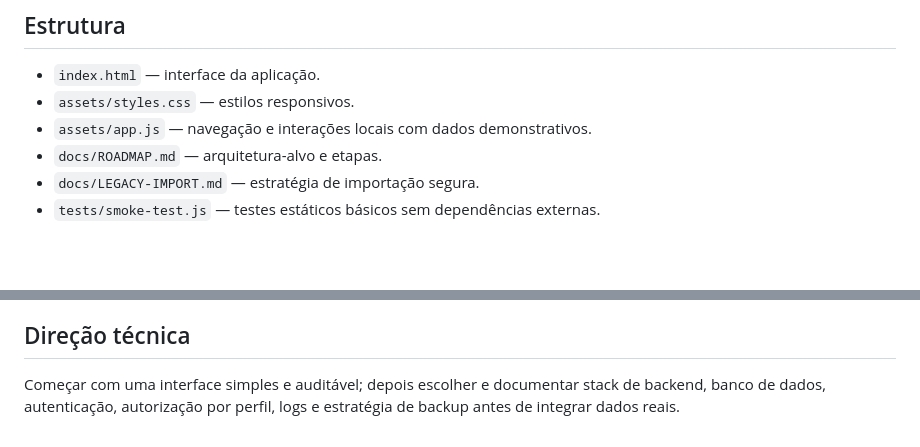
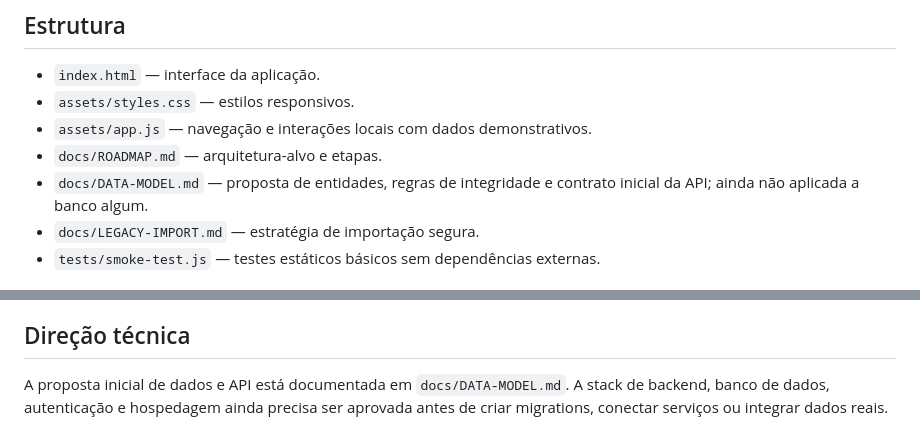
Before and after one commit to enatneuroeducacao-glitch/ENAT-iTEST, a Markdown page: README.md, 2 parts joined by grey strips. Drawn GitHub-style; blank space fills up the shorter version.

Commit message:
docs: link proposed data model from README

```diff
--- a/README.md
+++ b/README.md
@@ -34,6 +34,7 @@ Esta versão inicial é estática, sem backend:
 - `assets/styles.css` — estilos responsivos.
 - `assets/app.js` — navegação e interações locais com dados demonstrativos.
 - `docs/ROADMAP.md` — arquitetura-alvo e etapas.
+- `docs/DATA-MODEL.md` — proposta de entidades, regras de integridade e contrato inicial da API; ainda não aplicada a banco algum.
 - `docs/LEGACY-IMPORT.md` — estratégia de importação segura.
 - `tests/smoke-test.js` — testes estáticos básicos sem dependências externas.
 
@@ -53,4 +54,4 @@ A demonstração mantém o estado no navegador e usa dados de exemplo; não é m
 
 ## Direção técnica
 
-Começar com uma interface simples e auditável; depois escolher e documentar stack de backend, banco de dados, autenticação, autorização por perfil, logs e estratégia de backup antes de integrar dados reais.
+A proposta inicial de dados e API está documentada em `docs/DATA-MODEL.md`. A stack de backend, banco de dados, autenticação e hospedagem ainda precisa ser aprovada antes de criar migrations, conectar serviços ou integrar dados reais.
```
